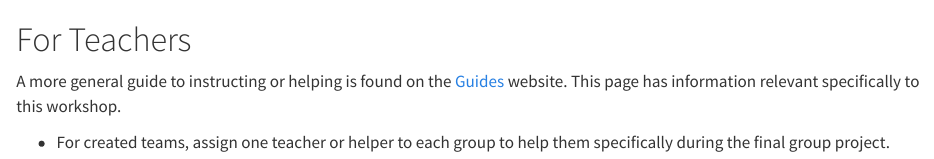
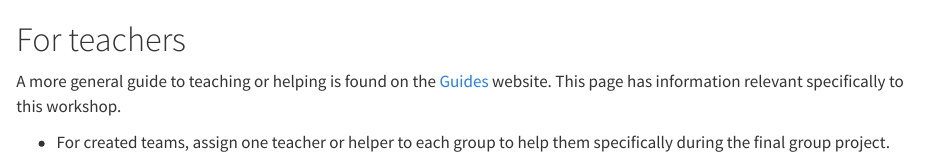
Before and after one commit to rostools/template-workshop, a Quarto document (template/appendix/for-teachers.qmd): the page in a window 1100 px wide, from its top. Rendered offline with R 4.5, knitr and Pandoc in place of Quarto, with nearby package versions; drawn as R Markdown's standard HTML page in place of the format the file asks for.

Commit message:
fix: :pencil2: should say "teach", not "instruct"

```diff
--- a/template/appendix/for-teachers.qmd
+++ b/template/appendix/for-teachers.qmd
@@ -1,6 +1,6 @@
-# For Teachers
+# For teachers
 
-A more general guide to instructing or helping is found on the
+A more general guide to teaching or helping is found on the
 [Guides](https://guides.rostools.org/) website. This page has
 information relevant specifically to this workshop.
 
```
